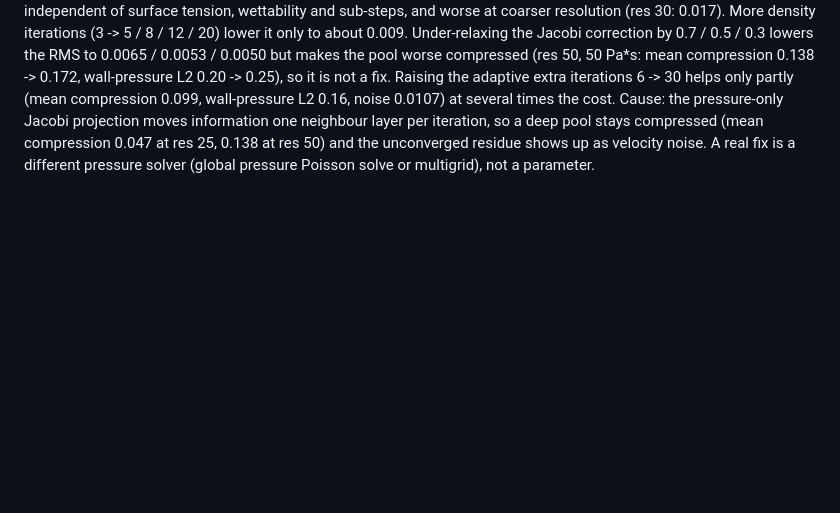
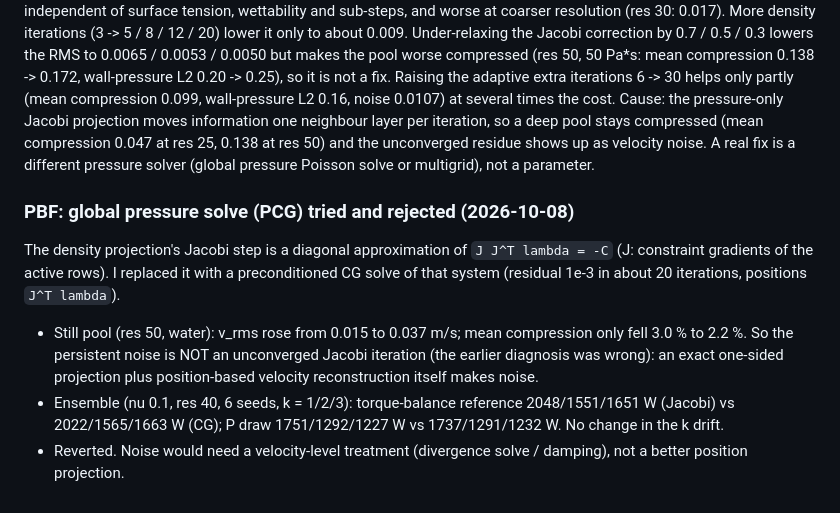
Before and after one commit to ToshihiroIguchi/MillDynamics3, a Markdown page: docs/VERIFICATION.md, the part around the change. GitHub-like rendering; blank space fills up the shorter version.

Commit message:
Docs: global PCG pressure solve tried and rejected
Co-Authored-By: Claude Sonnet 5.5 <noreply@anthropic.com>
Claude-Session: https://claude.ai/code/session_01YBVAkaNFtye3F6ZNxpP8Eq

```diff
--- a/docs/VERIFICATION.md
+++ b/docs/VERIFICATION.md
@@ -1365,3 +1365,18 @@ wall-pressure L2 0.20 -> 0.25), so it is not a fix. Raising the adaptive extra i
 projection moves information one neighbour layer per iteration, so a deep pool stays compressed (mean compression 0.047 at
 res 25, 0.138 at res 50) and the unconverged residue shows up as velocity noise. A real fix is a different pressure solver
 (global pressure Poisson solve or multigrid), not a parameter.
+
+
+### PBF: global pressure solve (PCG) tried and rejected (2026-10-08)
+
+The density projection's Jacobi step is a diagonal approximation of `J J^T lambda = -C` (J: constraint
+gradients of the active rows). I replaced it with a preconditioned CG solve of that system
+(residual 1e-3 in about 20 iterations, positions `J^T lambda`).
+
+- Still pool (res 50, water): v_rms rose from 0.015 to 0.037 m/s; mean compression only fell 3.0 % to
+  2.2 %. So the persistent noise is NOT an unconverged Jacobi iteration (the earlier diagnosis was
+  wrong): an exact one-sided projection plus position-based velocity reconstruction itself makes noise.
+- Ensemble (nu 0.1, res 40, 6 seeds, k = 1/2/3): torque-balance reference 2048/1551/1651 W (Jacobi) vs
+  2022/1565/1663 W (CG); P draw 1751/1292/1227 W vs 1737/1291/1232 W. No change in the k drift.
+- Reverted. Noise would need a velocity-level treatment (divergence solve / damping), not a better
+  position projection.
```
